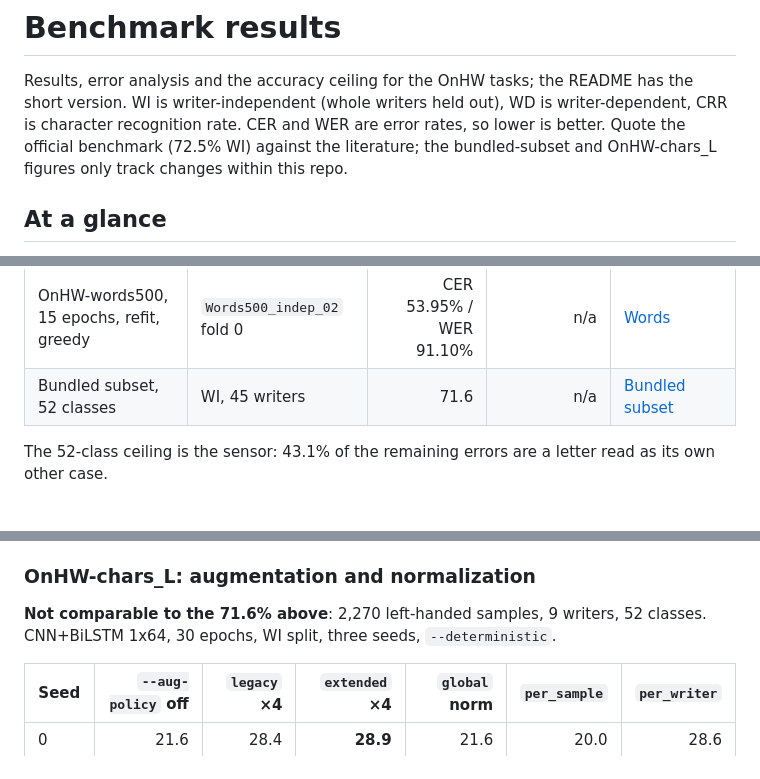
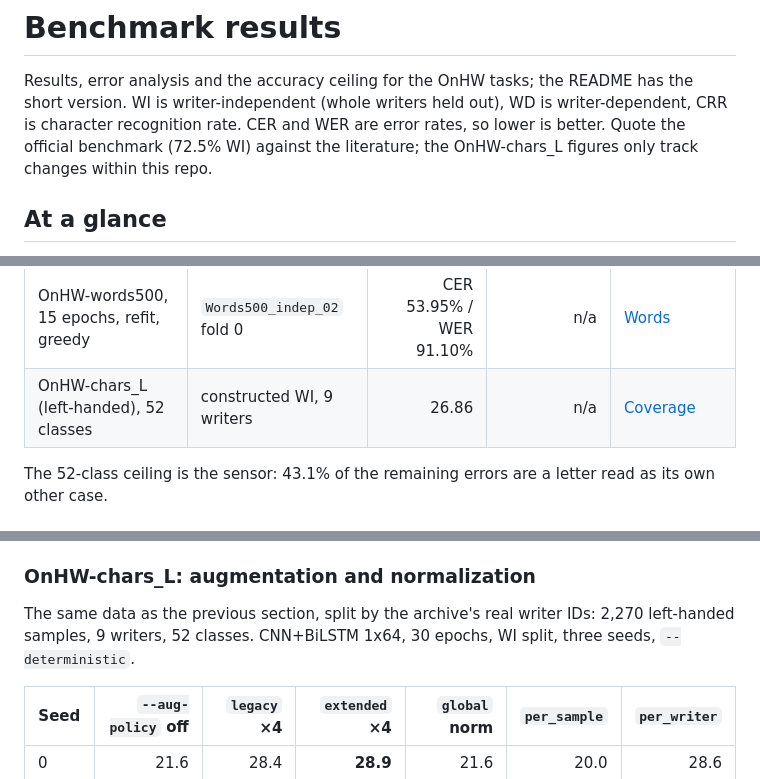
Before and after one commit to vahinitech/imu2text, a Markdown page: docs/benchmarks.md, 3 parts joined by grey strips. Rendered like a GitHub page.

```diff
--- a/docs/benchmarks.md
+++ b/docs/benchmarks.md
@@ -4,8 +4,7 @@ Results, error analysis and the accuracy ceiling for the OnHW tasks; the README
 has the short version. WI is writer-independent (whole writers held out), WD is
 writer-dependent, CRR is character recognition rate. CER and WER are error
 rates, so lower is better. Quote the official benchmark (72.5% WI) against the
-literature; the bundled-subset and OnHW-chars_L figures only track changes
-within this repo.
+literature; the OnHW-chars_L figures only track changes within this repo.
 
 ## At a glance
 
@@ -21,7 +20,7 @@ right-handed writers.
 | OnHW-equations (split), 15 classes | official WI | **87.04** | 83.88 | [Symbols and equations](#onhw-symbols-and-onhw-equations) |
 | OnHW-words500, 30 epochs, lexicon | official WI | CER 32.65 / WER 40.23 | not in these tables | [Words](#onhw-words500) |
 | OnHW-words500, 15 epochs, refit, greedy | `Words500_indep_02` fold 0 | CER 53.95% / WER 91.10% | n/a | [Words](#onhw-words500) |
-| Bundled subset, 52 classes | WI, 45 writers | 71.6 | n/a | [Bundled subset](#bundled-subset) |
+| OnHW-chars_L (left-handed), 52 classes | constructed WI, 9 writers | 26.86 | n/a | [Coverage](#coverage-by-dataset) |
 
 The 52-class ceiling is the sensor: 43.1% of the remaining errors are a letter
 read as its own other case.
@@ -413,8 +406,8 @@ subset**.
 
 ### OnHW-chars_L: augmentation and normalization
 
-**Not comparable to the 71.6% above**: 2,270 left-handed samples, 9 writers,
-52 classes. CNN+BiLSTM 1x64, 30 epochs, WI split, three seeds, `--deterministic`.
+The same data as the previous section, split by the archive's real writer
+IDs: 2,270 left-handed samples, 9 writers, 52 classes. CNN+BiLSTM 1x64, 30 epochs, WI split, three seeds, `--deterministic`.
 
 | Seed | `--aug-policy` off | `legacy` ×4 | `extended` ×4 | `global` norm | `per_sample` | `per_writer` |
 |---|---:|---:|---:|---:|---:|---:|
```
Also changed, not shown: other parts of docs/benchmarks.md (+27 -27 lines), README.md (+8 -2 lines), docs/roadmap.md (+2 -2 lines), results/learning_curve.png, results/model_benchmarks.png, 15 other files.
